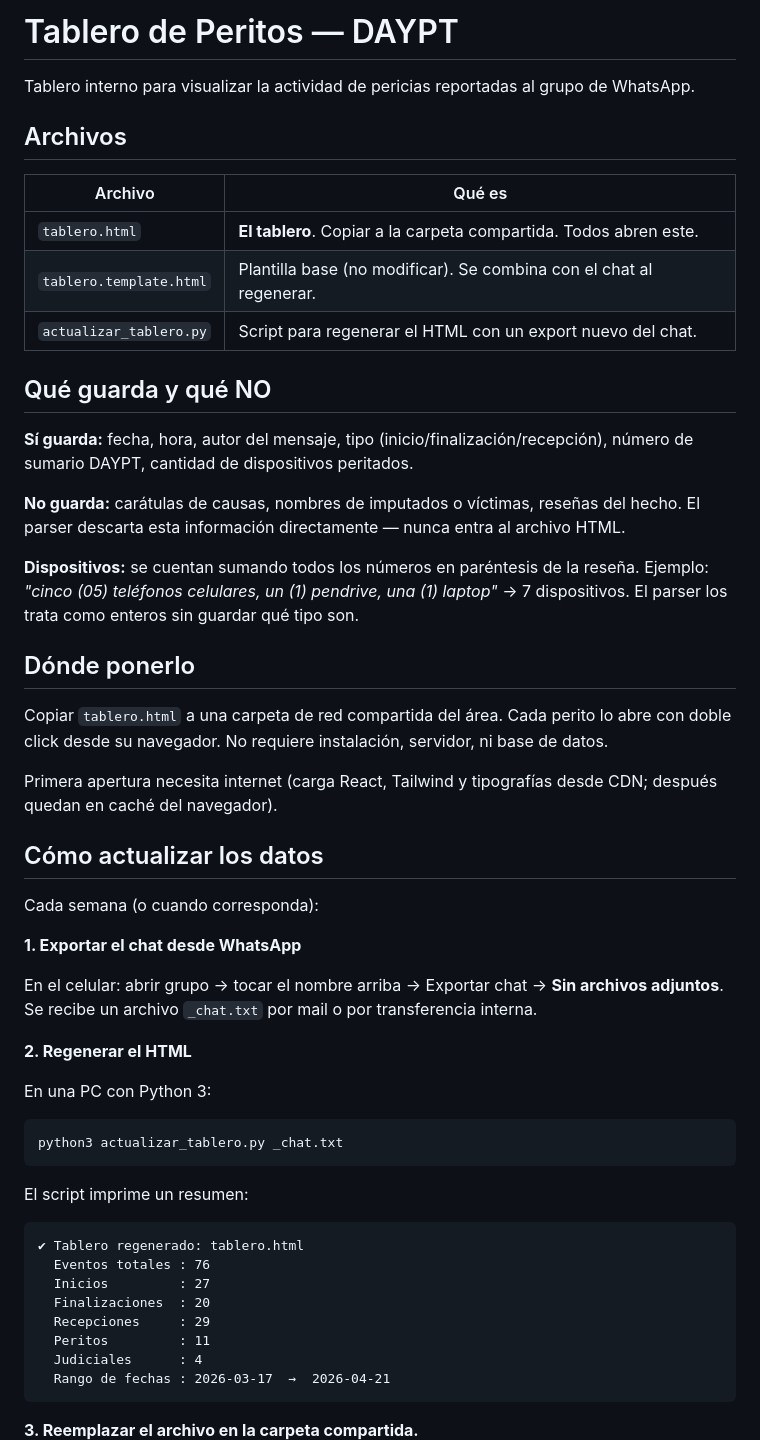
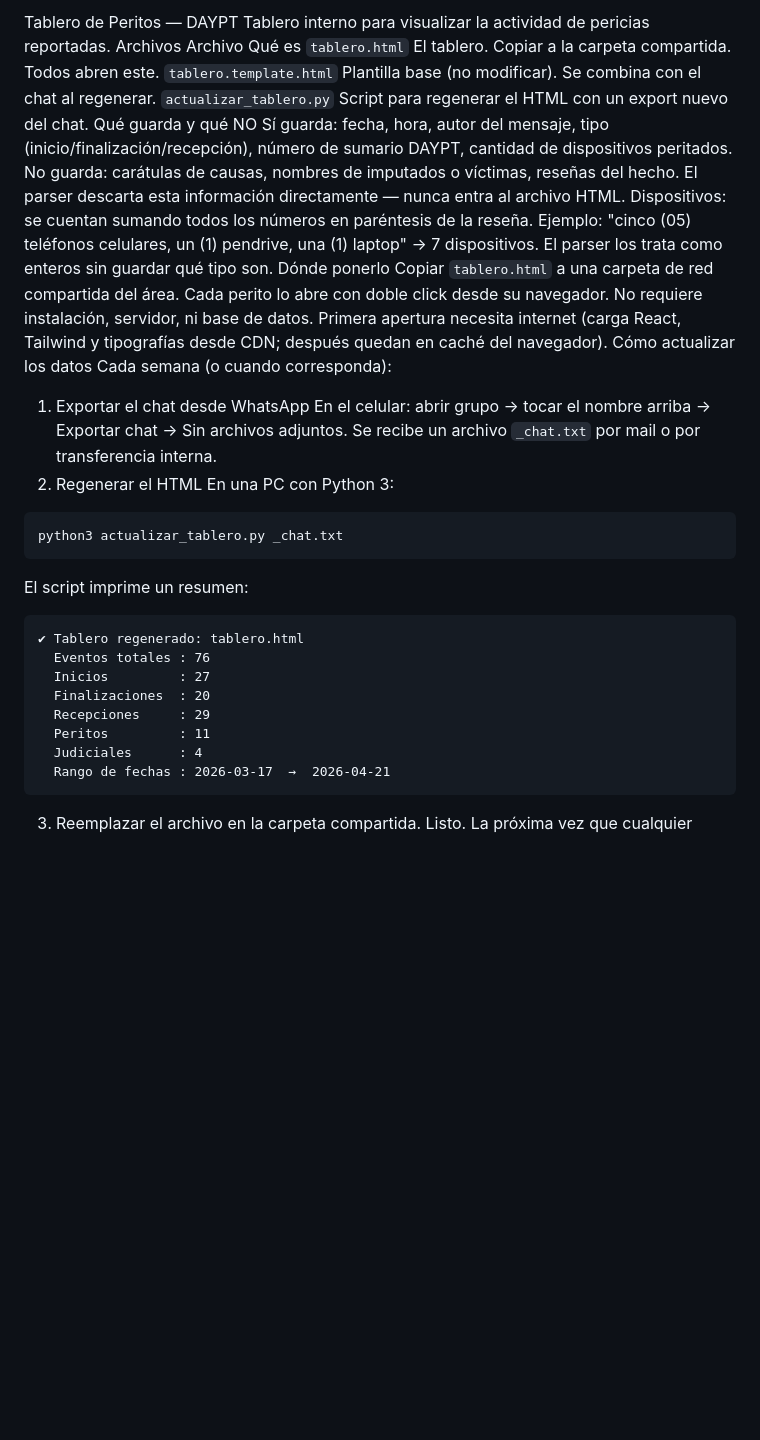
Before and after one commit to Jesifu/Tablero-de-Peritos, a Markdown page: LEEME.md, the part around one of its changes. Rendered like a GitHub page; blank space fills up the shorter version.

````diff
--- a/LEEME.md
+++ b/LEEME.md
@@ -1,45 +1,27 @@
-# Tablero de Peritos — DAYPT
-
-Tablero interno para visualizar la actividad de pericias reportadas al grupo de WhatsApp.
-
-## Archivos
-
-| Archivo                     | Qué es                                                                 |
-| --------------------------- | ---------------------------------------------------------------------- |
-| `tablero.html`              | **El tablero**. Copiar a la carpeta compartida. Todos abren este.      |
-| `tablero.template.html`     | Plantilla base (no modificar). Se combina con el chat al regenerar.    |
-| `actualizar_tablero.py`     | Script para regenerar el HTML con un export nuevo del chat.            |
-
-## Qué guarda y qué NO
-
-**Sí guarda:** fecha, hora, autor del mensaje, tipo (inicio/finalización/recepción), número de sumario DAYPT, cantidad de dispositivos peritados.
-
-**No guarda:** carátulas de causas, nombres de imputados o víctimas, reseñas del hecho. El parser descarta esta información directamente — nunca entra al archivo HTML.
-
-**Dispositivos:** se cuentan sumando todos los números en paréntesis de la reseña. Ejemplo: *"cinco (05) teléfonos celulares, un (1) pendrive, una (1) laptop"* → 7 dispositivos. El parser los trata como enteros sin guardar qué tipo son.
-
-## Dónde ponerlo
-
+Tablero de Peritos — DAYPT
+Tablero interno para visualizar la actividad de pericias reportadas.
+Archivos
+Archivo	Qué es
+`tablero.html`	El tablero. Copiar a la carpeta compartida. Todos abren este.
+`tablero.template.html`	Plantilla base (no modificar). Se combina con el chat al regenerar.
+`actualizar_tablero.py`	Script para regenerar el HTML con un export nuevo del chat.
+Qué guarda y qué NO
+Sí guarda: fecha, hora, autor del mensaje, tipo (inicio/finalización/recepción), número de sumario DAYPT, cantidad de dispositivos peritados.
+No guarda: carátulas de causas, nombres de imputados o víctimas, reseñas del hecho. El parser descarta esta información directamente — nunca entra al archivo HTML.
+Dispositivos: se cuentan sumando todos los números en paréntesis de la reseña. Ejemplo: "cinco (05) teléfonos celulares, un (1) pendrive, una (1) laptop" → 7 dispositivos. El parser los trata como enteros sin guardar qué tipo son.
+Dónde ponerlo
 Copiar `tablero.html` a una carpeta de red compartida del área. Cada perito lo abre con doble click desde su navegador. No requiere instalación, servidor, ni base de datos.
-
 Primera apertura necesita internet (carga React, Tailwind y tipografías desde CDN; después quedan en caché del navegador).
-
-## Cómo actualizar los datos
-
+Cómo actualizar los datos
 Cada semana (o cuando corresponda):
-
-**1. Exportar el chat desde WhatsApp**
-
-En el celular: abrir grupo → tocar el nombre arriba → Exportar chat → **Sin archivos adjuntos**.
+1. Exportar el chat desde WhatsApp
+En el celular: abrir grupo → tocar el nombre arriba → Exportar chat → Sin archivos adjuntos.
 Se recibe un archivo `_chat.txt` por mail o por transferencia interna.
-
-**2. Regenerar el HTML**
-
+2. Regenerar el HTML
 En una PC con Python 3:
 ```
 python3 actualizar_tablero.py _chat.txt
 ```
-
 El script imprime un resumen:
 ```
 ✔ Tablero regenerado: tablero.html
@@ -51,7 +33,5 @@ El script imprime un resumen:
   Judiciales      : 4
   Rango de fechas : 2026-03-17  →  2026-04-21
 ```
-
-**3. Reemplazar el archivo en la carpeta compartida.**
-
+3. Reemplazar el archivo en la carpeta compartida.
 Listo. La próxima vez que cualquier perito abra el tablero, ve los datos nuevos.
````
Also changed, not shown: other parts of LEEME.md (+13 -15 lines).
